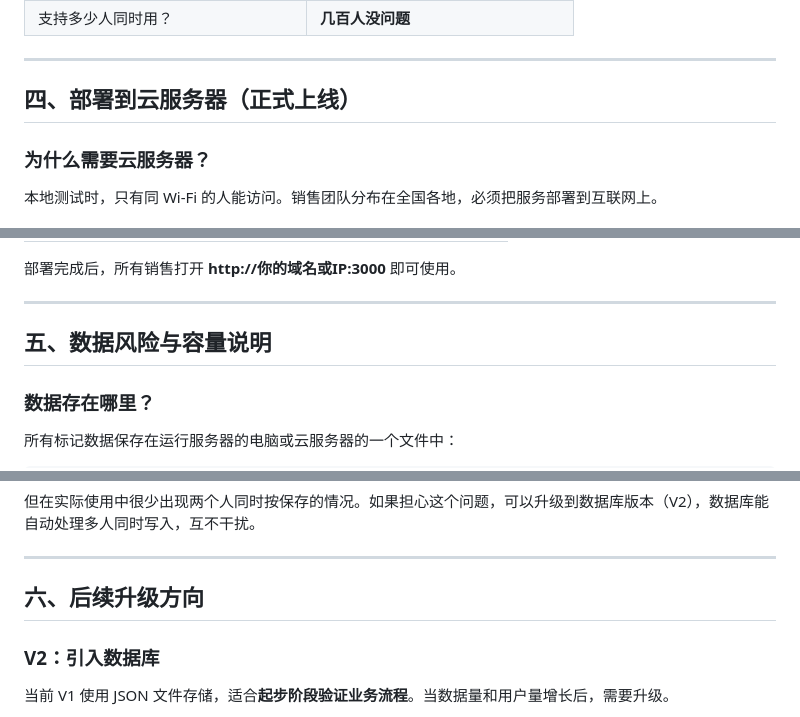
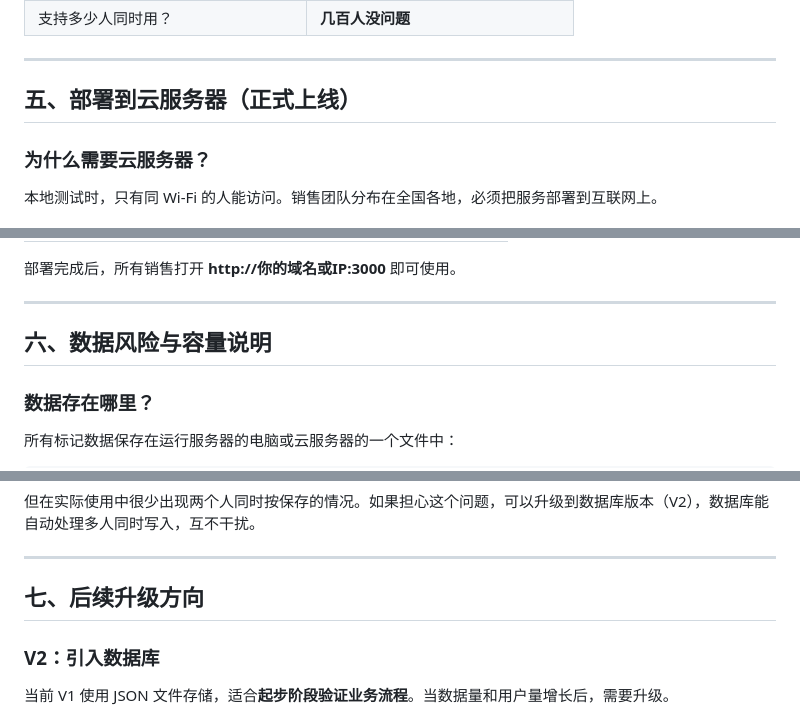
Before and after one commit to xlyljh/map-marker-server, a Markdown page: 地图标记初版指南.md, 3 parts joined by grey strips. Drawn GitHub-style.

```diff
--- a/地图标记初版指南.md
+++ b/地图标记初版指南.md
@@ -187,7 +218,7 @@
 
 ---
 
-## 四、部署到云服务器（正式上线）
+## 五、部署到云服务器（正式上线）
 
 ### 为什么需要云服务器？
 
@@ -205,7 +236,7 @@
 
 ---
 
-## 五、数据风险与容量说明
+## 六、数据风险与容量说明
 
 ### 数据存在哪里？
 
@@ -266,7 +297,7 @@
 
 ---
 
-## 六、后续升级方向
+## 七、后续升级方向
 
 ### V2：引入数据库
 
```
Also changed, not shown: other parts of 地图标记初版指南.md (+37 -6 lines).
